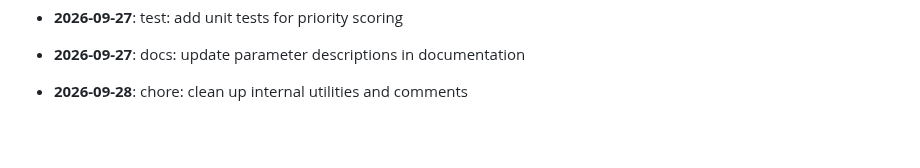
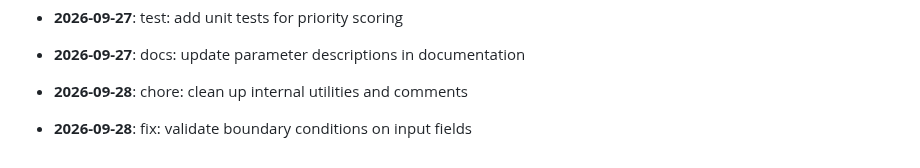
Before and after one commit to mdashfaqq/ReliefLink, a Markdown page: CHANGELOG.md, the part around the change. GitHub-like rendering; blank space fills up the shorter version.

Commit message:
fix: validate boundary conditions on input fields

```diff
--- a/CHANGELOG.md
+++ b/CHANGELOG.md
@@ -193,3 +193,5 @@ All notable changes to ReliefLink are documented here.
 - **2026-09-27**: docs: update parameter descriptions in documentation
 
 - **2026-09-28**: chore: clean up internal utilities and comments
+
+- **2026-09-28**: fix: validate boundary conditions on input fields
```
